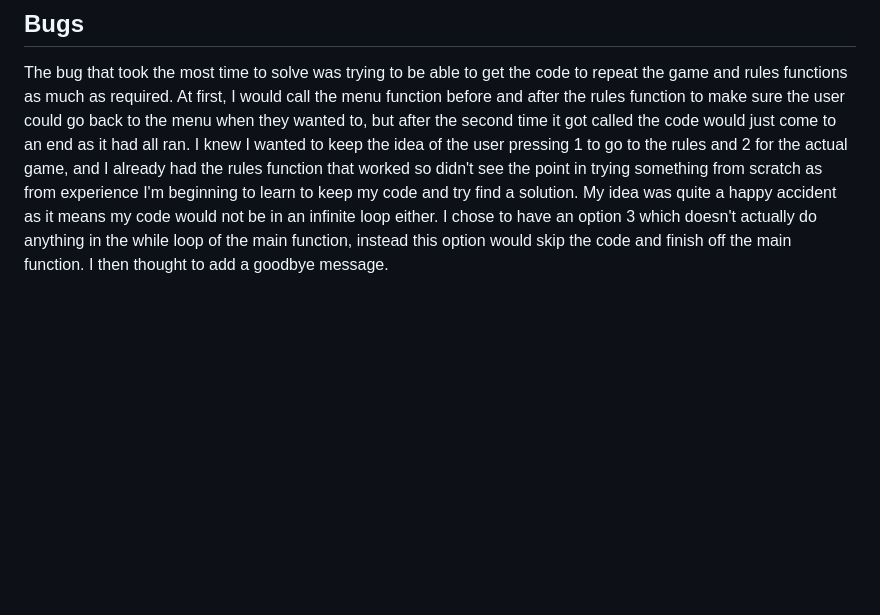
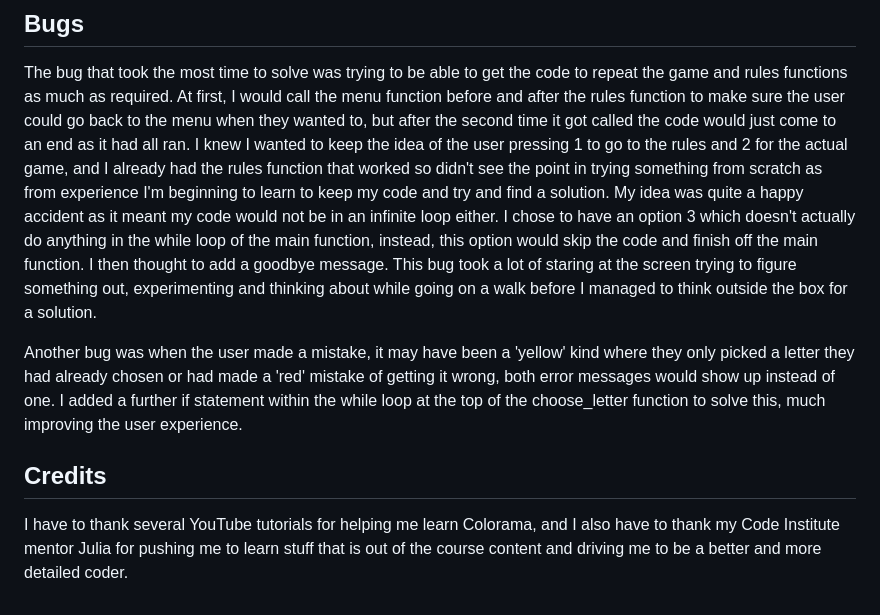
Before and after one commit to AlistairDriscoll/project-3, a Markdown page: README.md, the part around the change. Rendered like a GitHub page; blank space fills up the shorter version.

Commit message:
Add bugs and credits sections to readme

```diff
--- a/README.md
+++ b/README.md
@@ -359,8 +359,24 @@ it got called the code would just come to an end as it had all ran. I knew I
 wanted to keep the idea of the user pressing 1 to go to the rules and 2 for the
 actual game, and I already had the rules function that worked so didn't see
 the point in trying something from scratch as from experience I'm
-beginning to learn to keep my code and try find a solution. My idea was quite
-a happy accident as it means my code would not be in an infinite loop either.
-I chose to have an option 3 which doesn't actually do anything in the while
-loop of the main function, instead this option would skip the code and finish
-off the main function. I then thought to add a goodbye message.
+beginning to learn to keep my code and try and find a solution. My idea was
+quite a happy accident as it meant my code would not be in an infinite loop
+either. I chose to have an option 3 which doesn't actually do anything in the
+while loop of the main function, instead, this option would skip the code and
+finish off the main function. I then thought to add a goodbye message. This bug
+took a lot of staring at the screen trying to figure something out,
+experimenting and thinking about while going on a walk before I managed to
+think outside the box for a solution.
+
+Another bug was when the user made a mistake, it may have been a 'yellow' kind
+where they only picked a letter they had already chosen or had made a 'red'
+mistake of getting it wrong, both error messages would show up instead of one.
+I added a further if statement within the while loop at the top of the
+choose_letter function to solve this, much improving the user experience.
+
+## Credits
+
+I have to thank several YouTube tutorials for helping me learn Colorama, and
+I also have to thank my Code Institute mentor Julia for pushing me to learn
+stuff that is out of the course content and driving me to be a better and more
+detailed coder.
```
